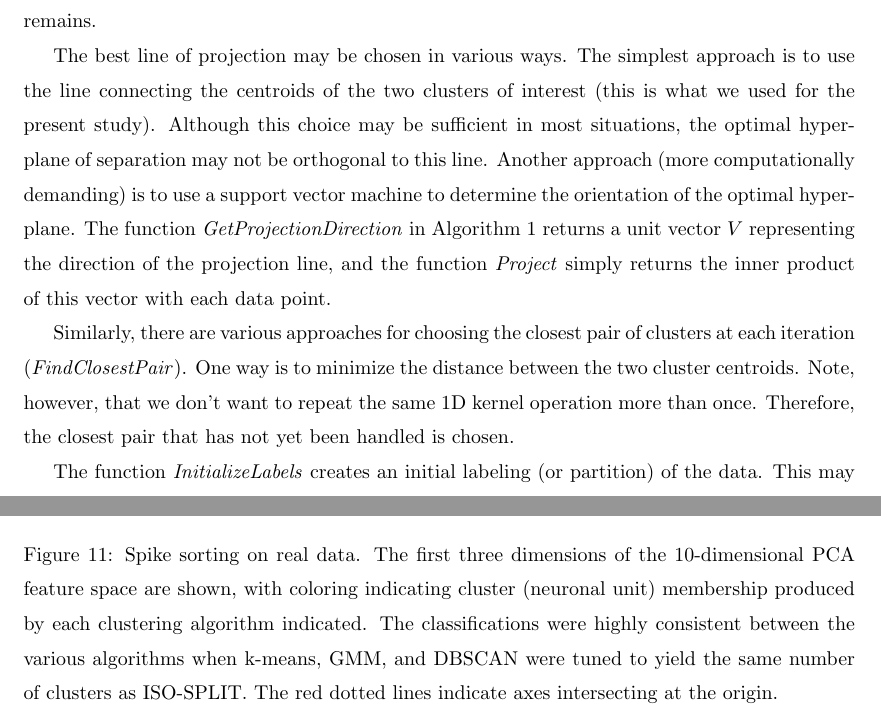
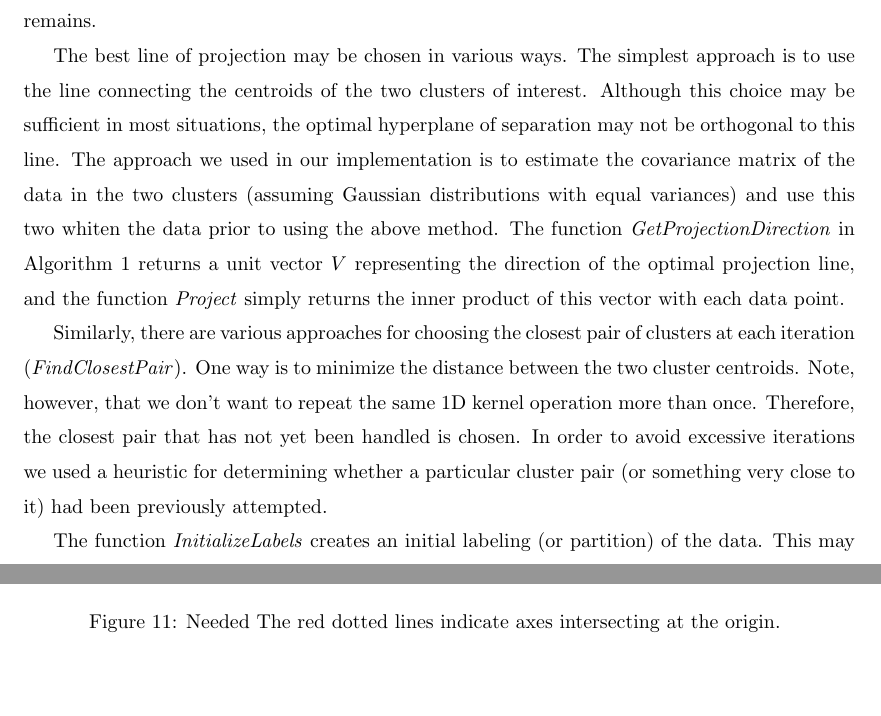
Before and after one commit to magland/isosplit-manuscript, a LaTeX paper (revision1/isosplit-revision1.tex): two parts of pages 7 and 20 of 31, joined at a grey line, cut so that both start at the same text, the shorter picture padded with empty space. Compiled offline with pdfLaTeX.

Commit message:
Updates from ShareLaTeX

```diff
--- a/revision1/isosplit-revision1.tex
+++ b/revision1/isosplit-revision1.tex
@@ -182,11 +182,9 @@ The proposed procedure is outlined in Algorithm~\ref{alg:main_algorithm}. The in
 \end{algorithm}
 \spacingset{1.45} % DON'T change the spacing!
 
-The best line of projection may be chosen in various ways. The simplest approach is to use the line connecting the centroids of the two clusters of interest (this is what we used for the present study). Although this choice may be sufficient in most situations, the optimal hyperplane of separation may not be orthogonal to this line. Another approach (more computationally demanding) is to use a support vector machine to determine the orientation of the optimal hyperplane. The function \emph{GetProjectionDirection} in Algorithm~\ref{alg:main_algorithm} returns a unit vector $V$ representing the direction of the projection line, and the function \emph{Project} simply returns the inner product of this vector with each data point.
+The best line of projection may be chosen in various ways. The simplest approach is to use the line connecting the centroids of the two clusters of interest. Although this choice may be sufficient in most situations, the optimal hyperplane of separation may not be orthogonal to this line. The approach we used in our implementation is to estimate the covariance matrix of the data in the two clusters (assuming Gaussian distributions with equal variances) and use this two whiten the data prior to using the above method. The function \emph{GetProjectionDirection} in Algorithm~\ref{alg:main_algorithm} returns a unit vector $V$ representing the direction of the optimal projection line, and the function \emph{Project} simply returns the inner product of this vector with each data point.
 
-Similarly, there are various approaches for choosing the closest pair of clusters at each iteration (\emph{FindClosestPair}). One way is to minimize the distance between the two cluster centroids. Note, however, that we don't want to repeat the same 1D kernel operation more than once. Therefore, the closest pair that has not yet been handled is chosen.
-
-%\footnote{For reasons of computational efficiency, we used a slightly different method in this study, by selecting one cluster at random and then pairing it with the closest available cluster. We found this to reduce the number of iterations required for convergence and did not seem to have a significant impact on the output, although the effect was not systematically studied.}
+Similarly, there are various approaches for choosing the closest pair of clusters at each iteration (\emph{FindClosestPair}). One way is to minimize the distance between the two cluster centroids. Note, however, that we don't want to repeat the same 1D kernel operation more than once. Therefore, the closest pair that has not yet been handled is chosen. In order to avoid excessive iterations we used a heuristic for determining whether a particular cluster pair (or something very close to it) had been previously attempted.
 
 The function \emph{InitializeLabels} creates an initial labeling (or partition) of the data. This may be implemented using the $k$-means algorithm with the number of initial clusters chosen to be much larger than the expected number of clusters in the dataset, the assumption being that the output should not be sensitive once $K_\text{initial}$ is large enough (see Appendix \ref{appendixSensitivity}). For our tests we used the minimum of $20$ and four times the true number of clusters. Since datasets may always be constructed such that our choice of $K_\text{initial}$ is not large enough, we will seek to improve this initialization step in future work.
 
@@ -406,6 +404,7 @@ We emphasize that ISO-SPLIT required no adjustment of free parameters, in contra
 \end{center}
 \caption{
-  Spike sorting on real data. The first three dimensions of the 10-dimensional PCA feature space are shown, with coloring indicating cluster (neuronal unit) membership produced by each clustering algorithm indicated. The classifications were highly consistent between the various algorithms when k-means, GMM, and DBSCAN were tuned to yield the same number of clusters as ISO-SPLIT.
+Needed
+%  Spike sorting on real data. The first three dimensions of the 10-dimensional PCA feature space are shown, with coloring indicating cluster (neuronal unit) membership produced by each clustering algorithm indicated. The classifications were highly consistent between the various algorithms when k-means, GMM, and DBSCAN were tuned to yield the same number of clusters as ISO-SPLIT.
   The red dotted lines indicate axes intersecting at the origin.
 }
 \label{fig:real_data_1}
```
Also changed, not shown: revision1/isosplit-revision1.tex (6 more changed lines).
